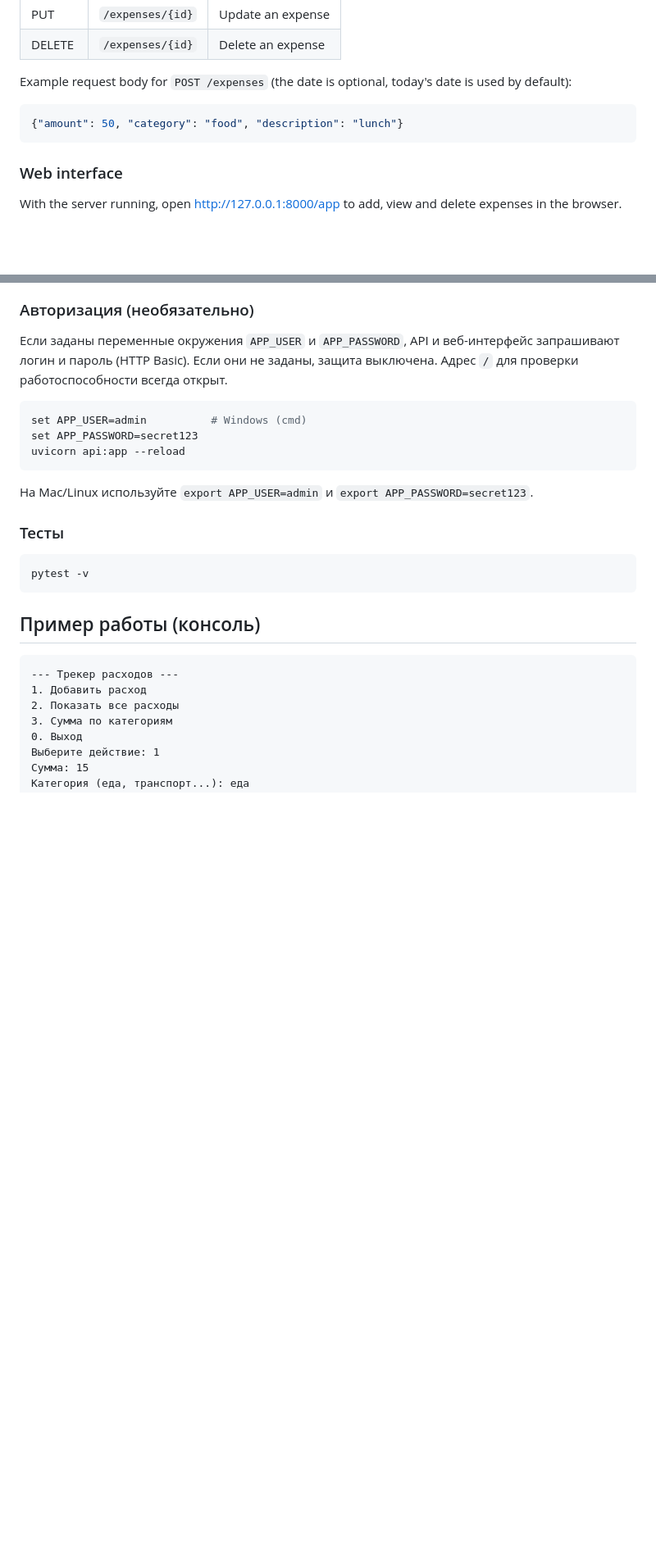
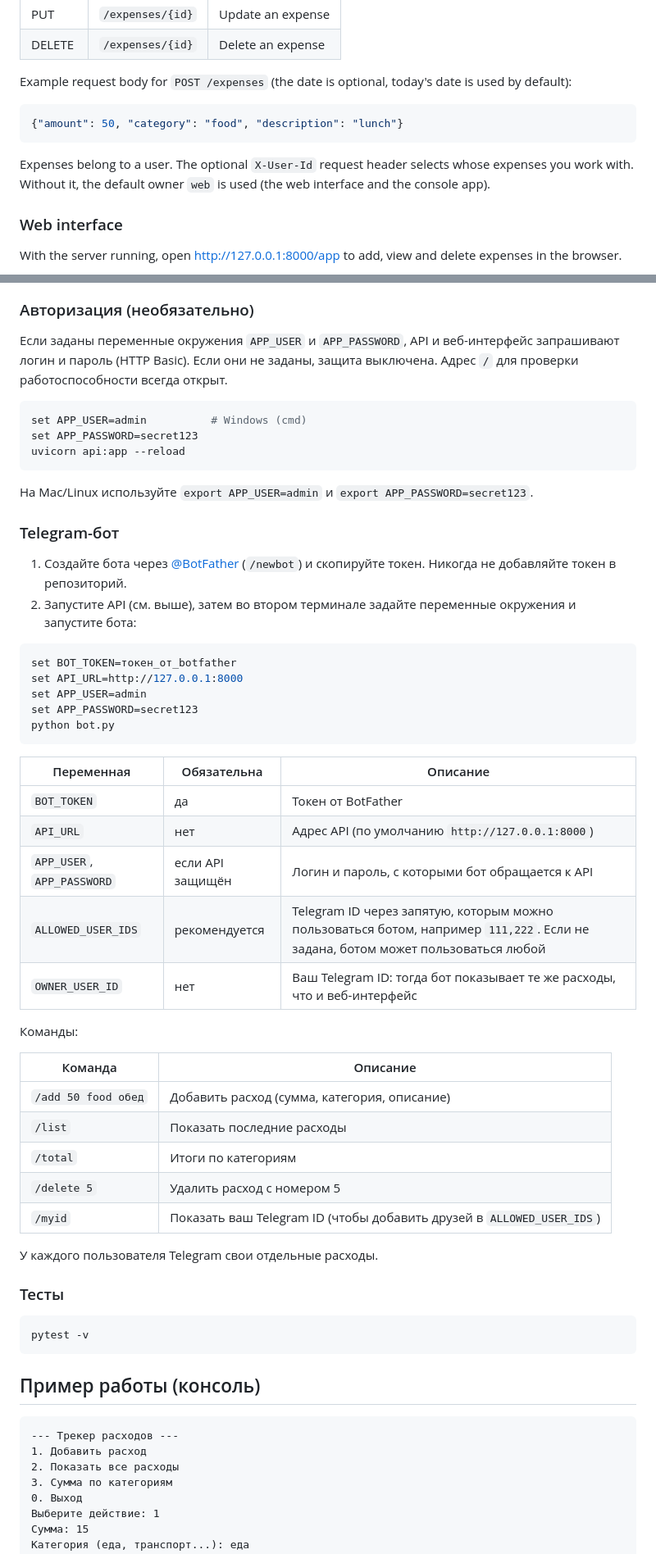
Before and after one commit to TelmanStep2/expense-tracker, a Markdown page: README.md, 2 parts joined by grey strips. Shown at 82% size. Rendered like a GitHub page; blank space fills up the shorter version.

````diff
--- a/README.md
+++ b/README.md
@@ -63,6 +65,8 @@ Example request body for `POST /expenses` (the date is optional, today's date is
 {"amount": 50, "category": "food", "description": "lunch"}
 ```
 
+Expenses belong to a user. The optional `X-User-Id` request header selects whose expenses you work with. Without it, the default owner `web` is used (the web interface and the console app).
+
 ### Web interface
 
 With the server running, open http://127.0.0.1:8000/app to add, view and delete expenses in the browser.
@@ -202,6 +243,39 @@ uvicorn api:app --reload
 ```
 
 На Mac/Linux используйте `export APP_USER=admin` и `export APP_PASSWORD=secret123`.
+
+### Telegram-бот
+
+1. Создайте бота через [@BotFather](https://t.me/BotFather) (`/newbot`) и скопируйте токен. Никогда не добавляйте токен в репозиторий.
+2. Запустите API (см. выше), затем во втором терминале задайте переменные окружения и запустите бота:
+
+```bash
+set BOT_TOKEN=токен_от_botfather
+set API_URL=http://127.0.0.1:8000
+set APP_USER=admin
+set APP_PASSWORD=secret123
+python bot.py
+```
+
+| Переменная | Обязательна | Описание |
+|---|---|---|
+| `BOT_TOKEN` | да | Токен от BotFather |
+| `API_URL` | нет | Адрес API (по умолчанию `http://127.0.0.1:8000`) |
+| `APP_USER`, `APP_PASSWORD` | если API защищён | Логин и пароль, с которыми бот обращается к API |
+| `ALLOWED_USER_IDS` | рекомендуется | Telegram ID через запятую, которым можно пользоваться ботом, например `111,222`. Если не задана, ботом может пользоваться любой |
+| `OWNER_USER_ID` | нет | Ваш Telegram ID: тогда бот показывает те же расходы, что и веб-интерфейс |
+
+Команды:
+
+| Команда | Описание |
+|---|---|
+| `/add 50 food обед` | Добавить расход (сумма, категория, описание) |
+| `/list` | Показать последние расходы |
+| `/total` | Итоги по категориям |
+| `/delete 5` | Удалить расход с номером 5 |
+| `/myid` | Показать ваш Telegram ID (чтобы добавить друзей в `ALLOWED_USER_IDS`) |
+
+У каждого пользователя Telegram свои отдельные расходы.
 
 ### Тесты
 
````
Also changed, not shown: other parts of README.md (+45 -6 lines).
